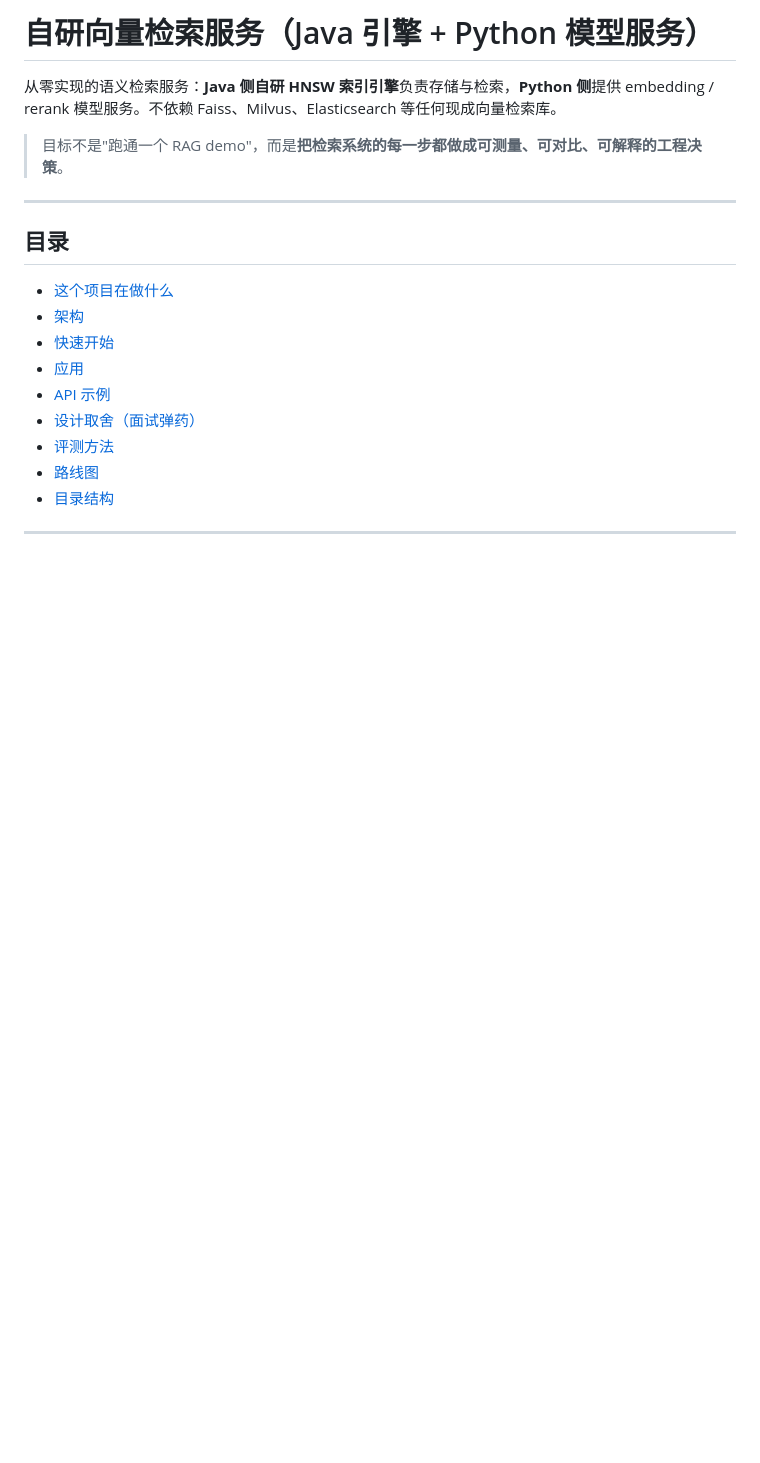
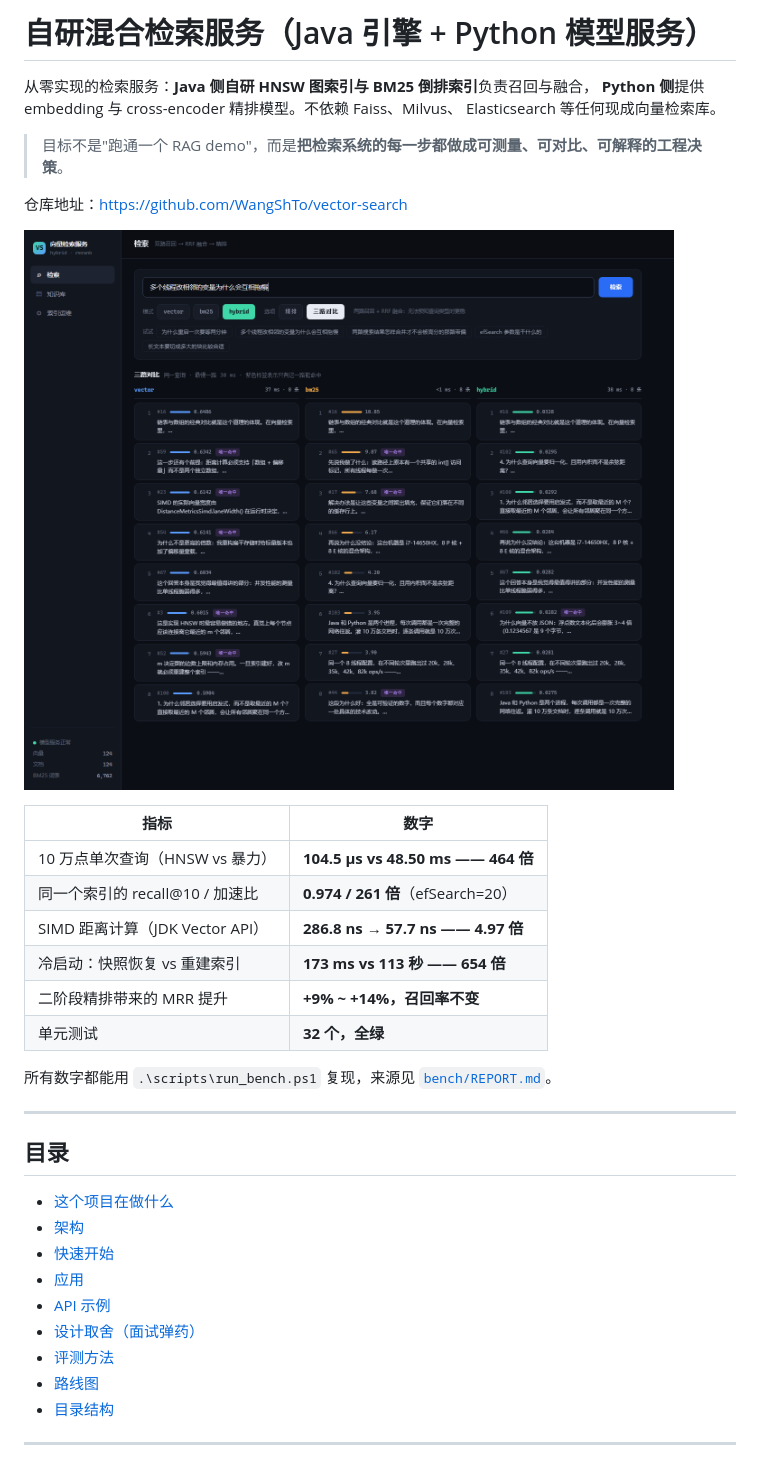
Before and after one commit to WangShTo/vector-search, a Markdown page: README.md, the part around the change. Rendered like a GitHub page; blank space fills up the shorter version.

Commit message:
docs: README 顶部加仓库地址、界面截图与关键指标
原来打开仓库第一屏全是文字，没有图也没有数字。别人从搜索点进来，
要滚很多屏才知道这个项目到底做到了什么。

现在首屏是：一句话定位 → 仓库地址 → 三路对比截图 → 6 行关键指标表。
数字都能用 run_bench.ps1 复现，并指到 bench/REPORT.md。

顺带把标题和描述从「语义检索服务」改成「混合检索服务」——
现在的主力链路是 HNSW + BM25 双路召回 + RRF 融合 + cross-encoder 精排，
只叫语义检索已经不准确了。

```diff
--- a/README.md
+++ b/README.md
@@ -1,8 +1,25 @@
-# 自研向量检索服务（Java 引擎 + Python 模型服务）
+# 自研混合检索服务（Java 引擎 + Python 模型服务）
 
-从零实现的语义检索服务：**Java 侧自研 HNSW 索引引擎**负责存储与检索，**Python 侧**提供 embedding / rerank 模型服务。不依赖 Faiss、Milvus、Elasticsearch 等任何现成向量检索库。
+从零实现的检索服务：**Java 侧自研 HNSW 图索引与 BM25 倒排索引**负责召回与融合，
+**Python 侧**提供 embedding 与 cross-encoder 精排模型。不依赖 Faiss、Milvus、
+Elasticsearch 等任何现成向量检索库。
 
 > 目标不是"跑通一个 RAG demo"，而是**把检索系统的每一步都做成可测量、可对比、可解释的工程决策**。
+
+仓库地址：https://github.com/WangShTo/vector-search
+
+![应用界面](docs/screenshots/app-compare.png)
+
+| 指标 | 数字 |
+|---|---|
+| 10 万点单次查询（HNSW vs 暴力） | **104.5 µs vs 48.50 ms —— 464 倍** |
+| 同一个索引的 recall@10 / 加速比 | **0.974 / 261 倍**（efSearch=20） |
+| SIMD 距离计算（JDK Vector API） | **286.8 ns → 57.7 ns —— 4.97 倍** |
+| 冷启动：快照恢复 vs 重建索引 | **173 ms vs 113 秒 —— 654 倍** |
+| 二阶段精排带来的 MRR 提升 | **+9% ~ +14%，召回率不变** |
+| 单元测试 | **32 个，全绿** |
+
+所有数字都能用 `.\scripts\run_bench.ps1` 复现，来源见 [`bench/REPORT.md`](bench/REPORT.md)。
 
 ---
 
```
